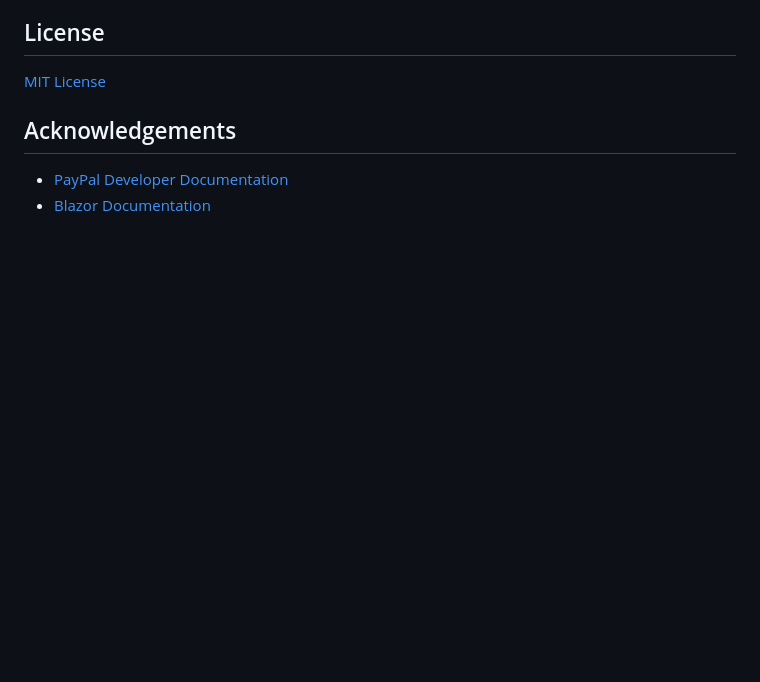
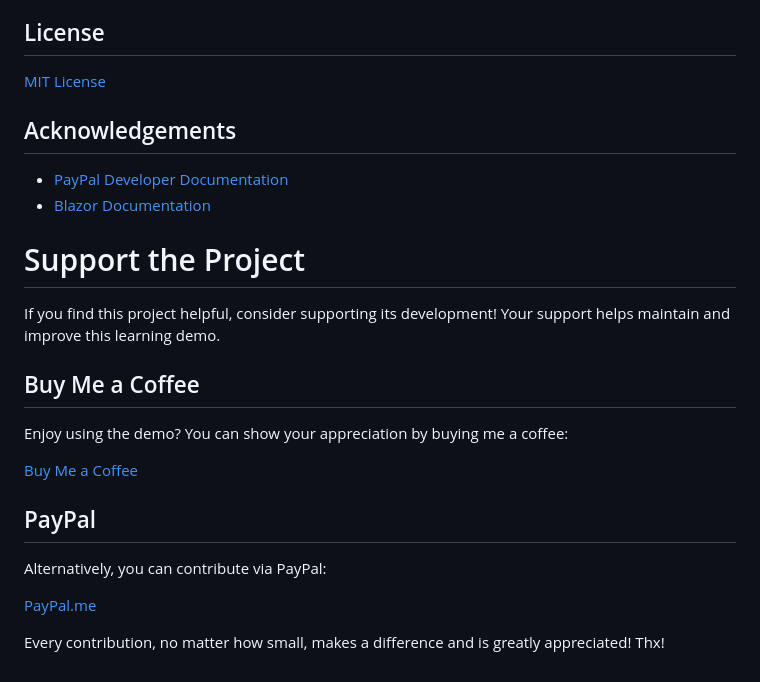
Before and after one commit to mayeral/BlazorWasm-PayPal-Demo, a Markdown page: README.md, the part around the change. Drawn GitHub-style; blank space fills up the shorter version.

```diff
--- a/README.md
+++ b/README.md
@@ -90,3 +90,21 @@ For testing purposes, it's recommended to use PayPal's Sandbox environment, whic
 
 - [PayPal Developer Documentation](https://developer.paypal.com/docs/checkout/)
 - [Blazor Documentation](https://docs.microsoft.com/en-us/aspnet/core/blazor/)
+
+# Support the Project
+
+If you find this project helpful, consider supporting its development! Your support helps maintain and improve this learning demo.
+
+## Buy Me a Coffee
+
+Enjoy using the demo? You can show your appreciation by buying me a coffee:
+
+[<i class="bi bi-cup-hot-fill"></i> Buy Me a Coffee](https://coff.ee/Alex_M)
+
+## PayPal
+
+Alternatively, you can contribute via PayPal:
+
+[<i class="bi bi-paypal"></i> PayPal.me](https://paypal.me/MayerAlexAndDer)
+
+Every contribution, no matter how small, makes a difference and is greatly appreciated! Thx!
```
